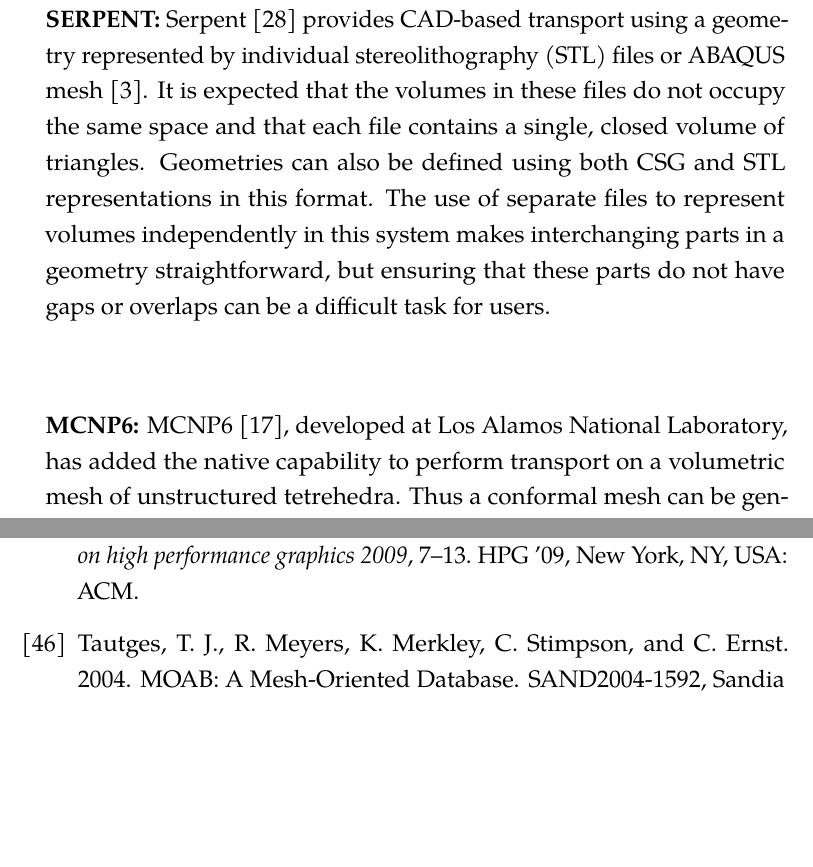
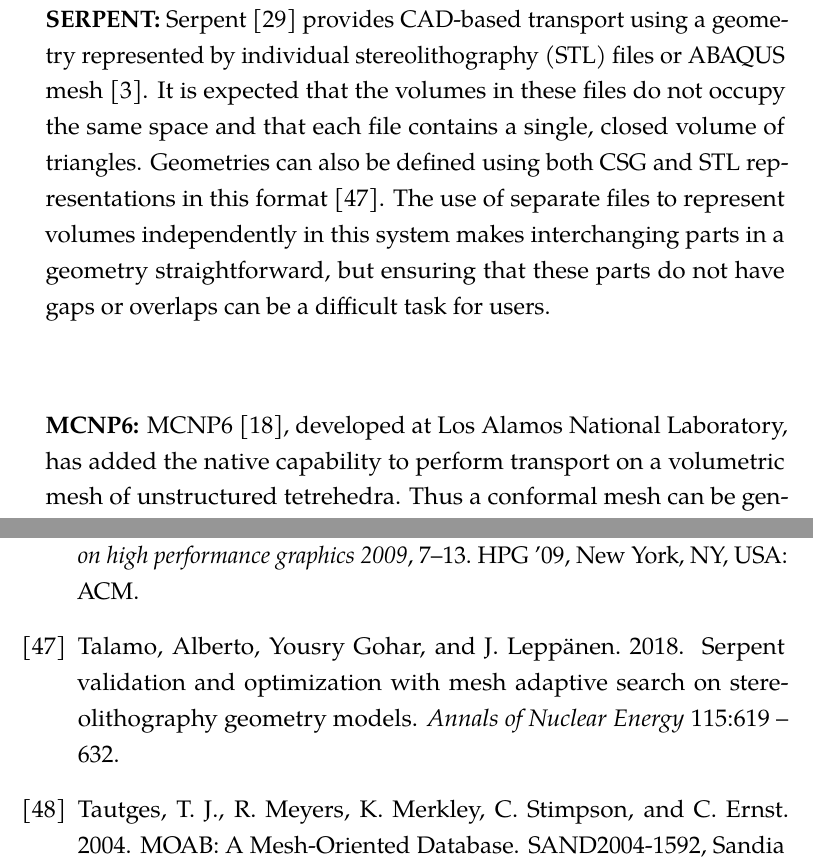
Before and after one commit to pshriwise/dissertation, a LaTeX thesis (document/dissertation.tex, which reads document/chapters/02-background.tex, document/refs.bib): two parts of pages 41 and 222 of 224, joined at a grey line, cut so that both start at the same text, the shorter picture padded with empty space. Compiled offline with pdfLaTeX.

Commit message:
Adding SERPENT reference.

```diff
--- a/document/chapters/02-background.tex
+++ b/document/chapters/02-background.tex
@@ -308,10 +308,10 @@
   ABAQUS mesh \cite{ABAQUS_2018}. It is expected that the volumes in these files
   do not occupy the same space and that each file contains a single, closed
   volume of triangles. Geometries can also be defined using both CSG and STL
-  representations in this format. The use of separate files to represent volumes
-  independently in this system makes interchanging parts in a geometry
-  straightforward, but ensuring that these parts do not have gaps or overlaps
-  can be a difficult task for users.}
+  representations in this format \cite{Talamo_2018}. The use of separate files
+  to represent volumes independently in this system makes interchanging parts in
+  a geometry straightforward, but ensuring that these parts do not have gaps or
+  overlaps can be a difficult task for users.}
 
 \codecallout{MCNP6}{MCNP6 \cite{Goorley_2016}, developed at Los Alamos National
   Laboratory, has added the native capability to perform transport on a
--- a/document/refs.bib
+++ b/document/refs.bib
@@ -756,3 +756,9 @@
 howpublished = { \url{http://www.feasol.com/solutions/engineering-simulation/abaqus/}},
 year = 2018
 }
+@article{Talamo_2018,
+title = "SERPENT validation and optimization with mesh adaptive search on stereolithography geometry models",
+journal = "Annals of Nuclear Energy",
+volume = "115",
+pages = "619 - 632",
+year = "2018",
@@ -758,0 +768 @@
+author = "Alberto Talamo and Yousry Gohar and J. Leppänen",
```
Also changed, not shown: document/refs.bib (12 more changed lines).
